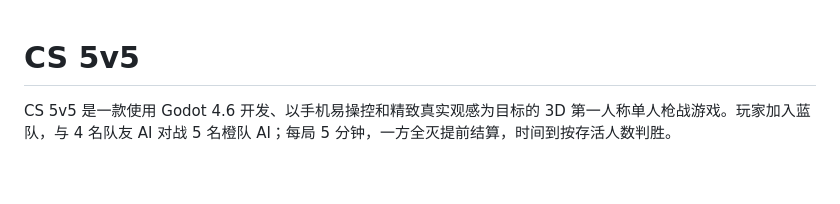
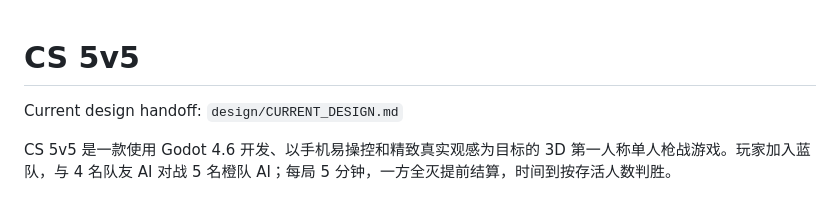
Before and after one commit to AltenLi/ac_fps_android_game, a Markdown page: README.md, the part around the change. Drawn GitHub-style; blank space fills up the shorter version.

Commit message:
Document current game design

```diff
--- a/README.md
+++ b/README.md
@@ -1,4 +1,6 @@
 # CS 5v5
+
+Current design handoff: `design/CURRENT_DESIGN.md`
 
 CS 5v5 是一款使用 Godot 4.6 开发、以手机易操控和精致真实观感为目标的 3D 第一人称单人枪战游戏。玩家加入蓝队，与 4 名队友 AI 对战 5 名橙队 AI；每局 5 分钟，一方全灭提前结算，时间到按存活人数判胜。
 
```
Also changed, not shown: design/CURRENT_DESIGN.md (added, +257 -0 lines).
